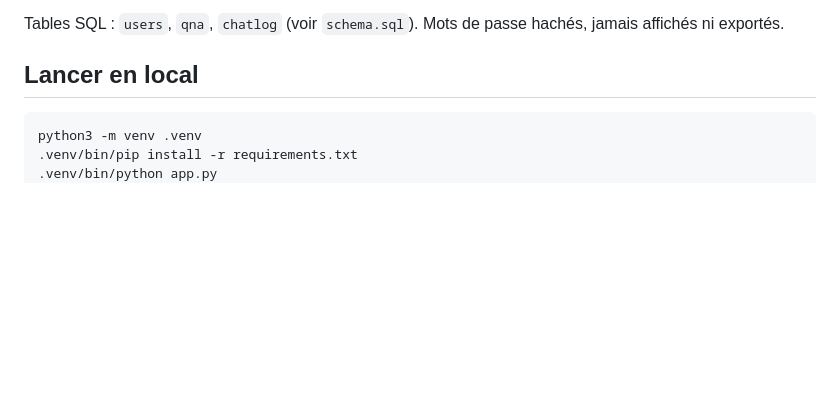
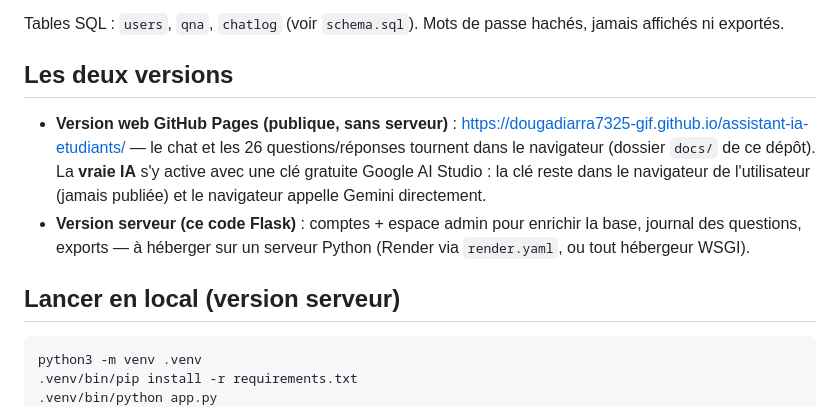
Before and after one commit to dougadiarra7325-gif/assistant-ia-etudiants, a Markdown page: README.md, the part around the change. GitHub-like rendering; blank space fills up the shorter version.

Commit message:
README : section des deux versions (GitHub Pages publique + serveur Flask)

````diff
--- a/README.md
+++ b/README.md
@@ -18,7 +18,12 @@ Application portable : Python + Flask + **SQLite**, avec **vraie IA gratuite (Go
 
 Tables SQL : `users`, `qna`, `chatlog` (voir `schema.sql`). Mots de passe hachés, jamais affichés ni exportés.
 
-## Lancer en local
+## Les deux versions
+
+- **Version web GitHub Pages (publique, sans serveur)** : https://dougadiarra7325-gif.github.io/assistant-ia-etudiants/ — le chat et les 26 questions/réponses tournent dans le navigateur (dossier `docs/` de ce dépôt). La **vraie IA** s'y active avec une clé gratuite Google AI Studio : la clé reste dans le navigateur de l'utilisateur (jamais publiée) et le navigateur appelle Gemini directement.
+- **Version serveur (ce code Flask)** : comptes + espace admin pour enrichir la base, journal des questions, exports — à héberger sur un serveur Python (Render via `render.yaml`, ou tout hébergeur WSGI).
+
+## Lancer en local (version serveur)
 
 ```bash
 python3 -m venv .venv
````
